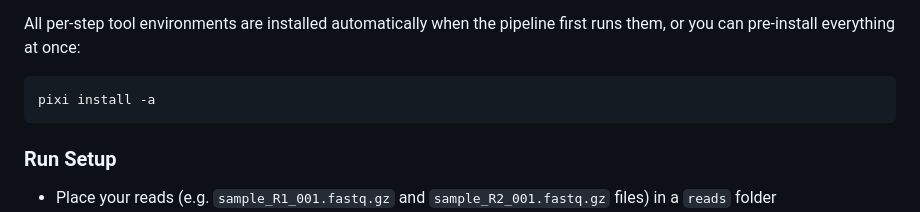
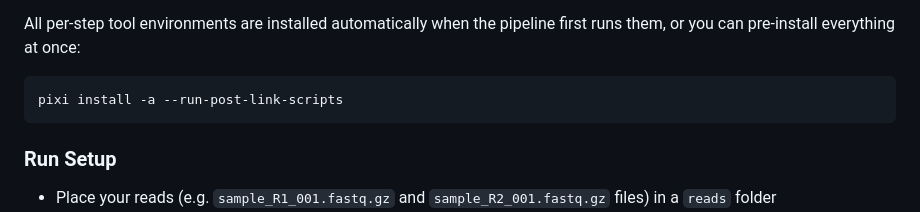
Before and after one commit to michoug/MAGsGeneration, a Markdown page: README.md, the part around the change. Drawn GitHub-style.

Commit message:
Update installation command to include post-link scripts

````diff
--- a/README.md
+++ b/README.md
@@ -55,7 +55,7 @@ pixi install
 All per-step tool environments are installed automatically when the pipeline first runs them, or you can pre-install everything at once:
 
 ```bash
-pixi install -a
+pixi install -a --run-post-link-scripts
 ```
 
 ### Run Setup
````
